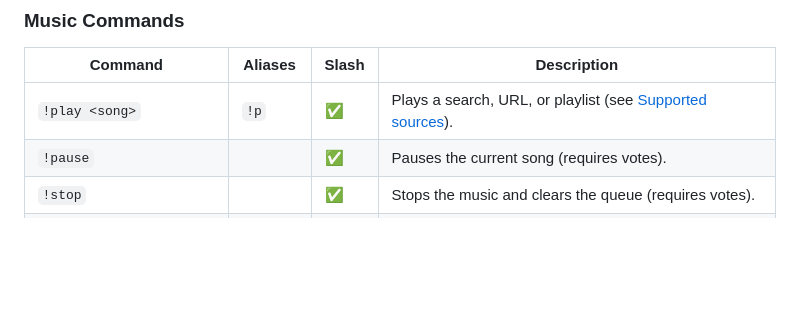
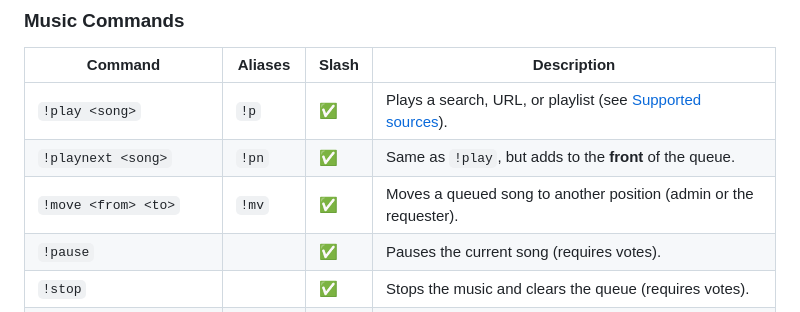
Before and after one commit to tyler-bravin/Lambda-Discord-Bot, a Markdown page: README.md, the part around the change. GitHub-like rendering; blank space fills up the shorter version.

Commit message:
Document playnext and move

```diff
--- a/README.md
+++ b/README.md
@@ -158,6 +158,8 @@ Most commands work both as prefix commands (`!play`) **and** as slash commands (
 | Command | Aliases | Slash | Description |
 |---|---|---|---|
 | `!play <song>` | `!p` | ✅ | Plays a search, URL, or playlist (see [Supported sources](#supported-sources)). |
+| `!playnext <song>` | `!pn` | ✅ | Same as `!play`, but adds to the **front** of the queue. |
+| `!move <from> <to>` | `!mv` | ✅ | Moves a queued song to another position (admin or the requester). |
 | `!pause` | | ✅ | Pauses the current song (requires votes). |
 | `!stop` | | ✅ | Stops the music and clears the queue (requires votes). |
 | `!skip` | `!s` | ✅ | Skips the current song (requires votes). |
```
